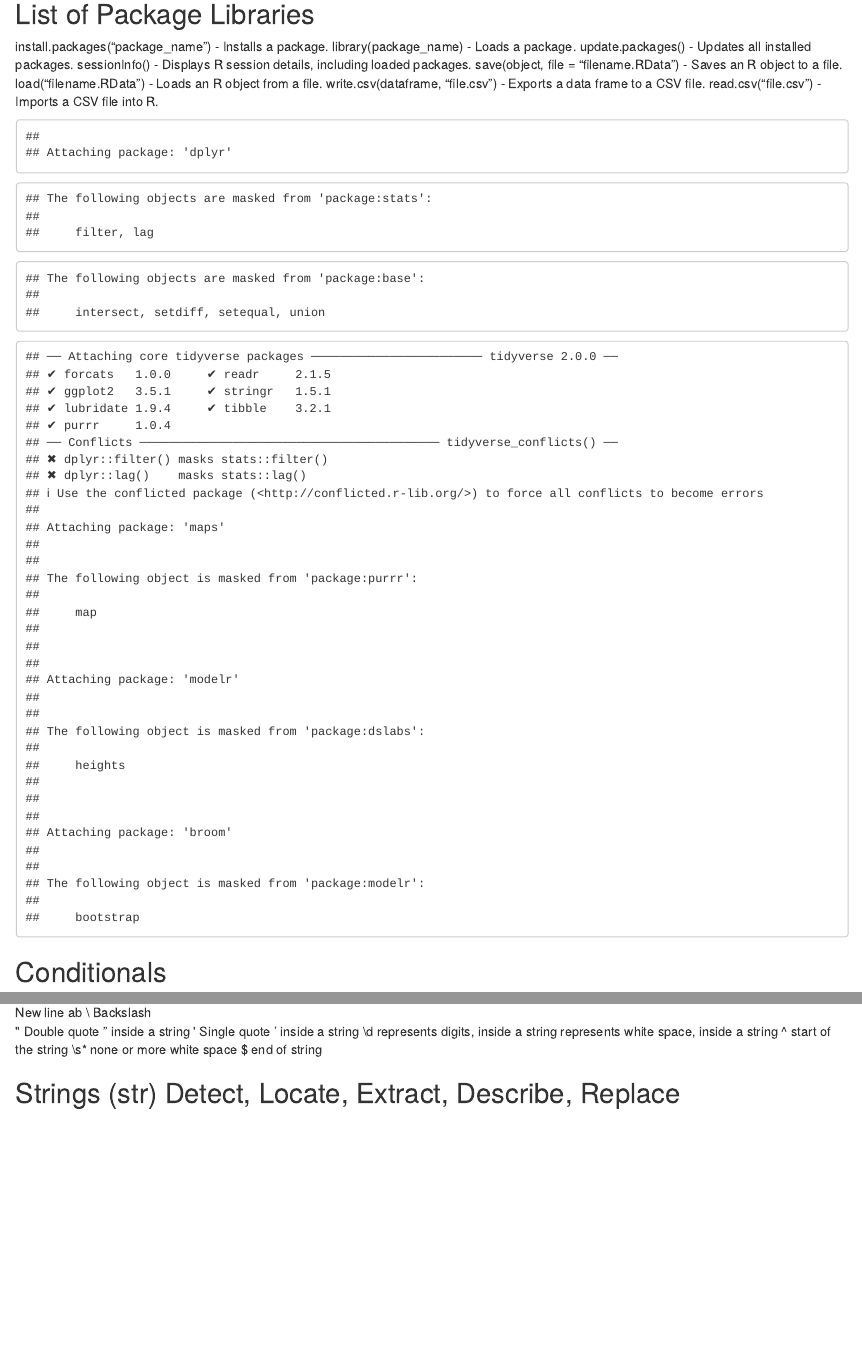
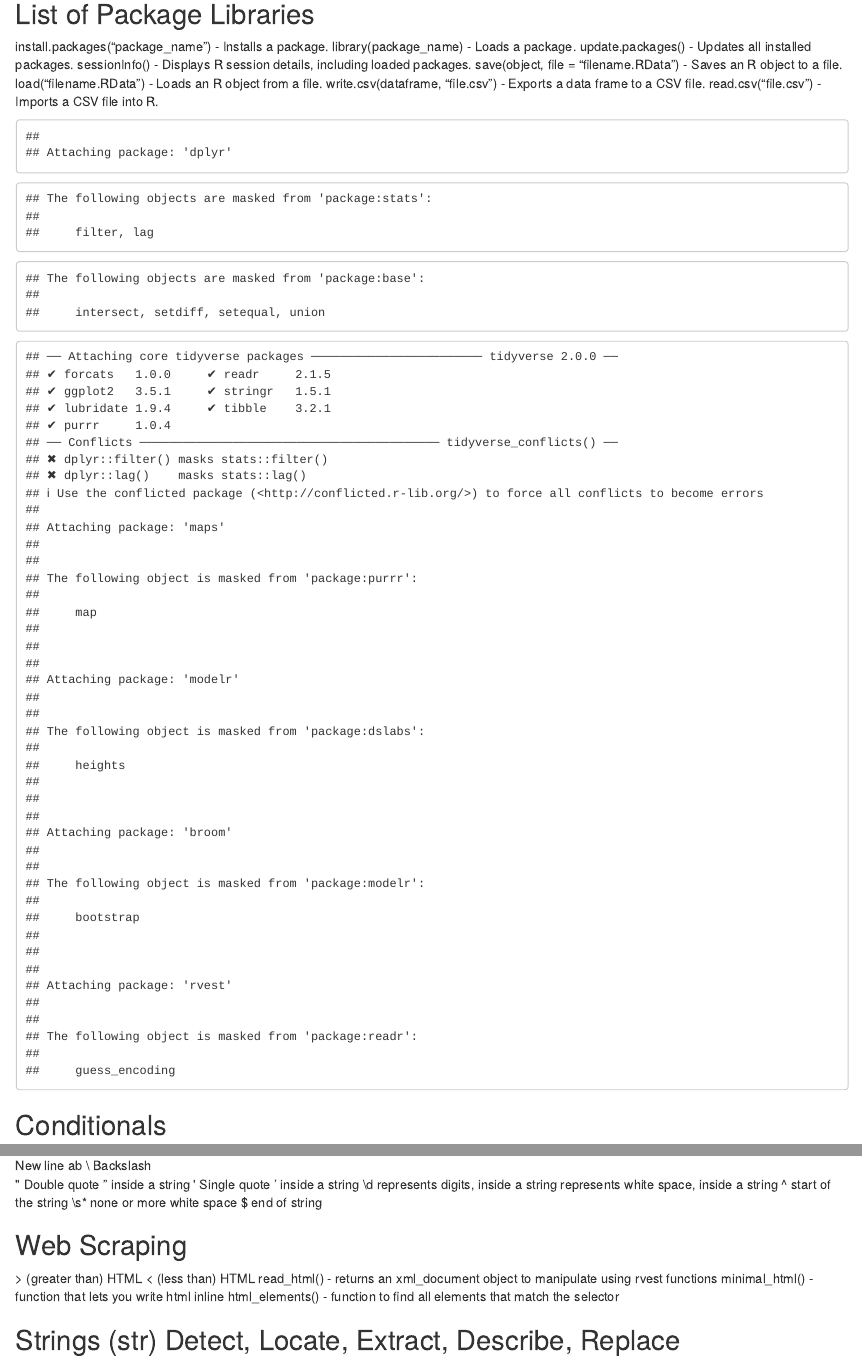
Before and after one commit to vsaulai/STAT-435-S25, an R Markdown document (keylist library.Rmd): the page in a window 1100 px wide, from 1450 px down, and a second part further down, joined at a grey line. Rendered offline with R 4.5, knitr and Pandoc, with nearby package versions; drawn as R Markdown's standard HTML page in place of the format the file asks for; the gapminder table comes from the copy in Python's plotly package.

Commit message:
Update keylist library.Rmd

````diff
--- a/keylist library.Rmd
+++ b/keylist library.Rmd
@@ -130,6 +130,8 @@ library(ggthemes) #extra color options
 library(modelr) #wrapper for models, works with pipe, sim1 part of modelr package
 library(gapminder)
 library(broom) #allows for easier analytics, takes a look at functions
+library(rvest) #web scraping package
+library(tidytext) #converts text into tidy format, and text mining
 
 ```
 
@@ -181,6 +183,12 @@ Data Frame - A two-dimensional table-like structure containing multiple types of
 \\s* none or  more white space
 $   end of string
 
+## Web Scraping
+&gt;    (greater than) HTML
+&lt;    (less than)    HTML
+read_html() - returns an xml_document object to manipulate using rvest functions
+minimal_html() - function that lets you write html inline
+html_elements() - function to find all elements that match the selector
 
 ## Strings (str) Detect, Locate, Extract, Describe, Replace
 
````
